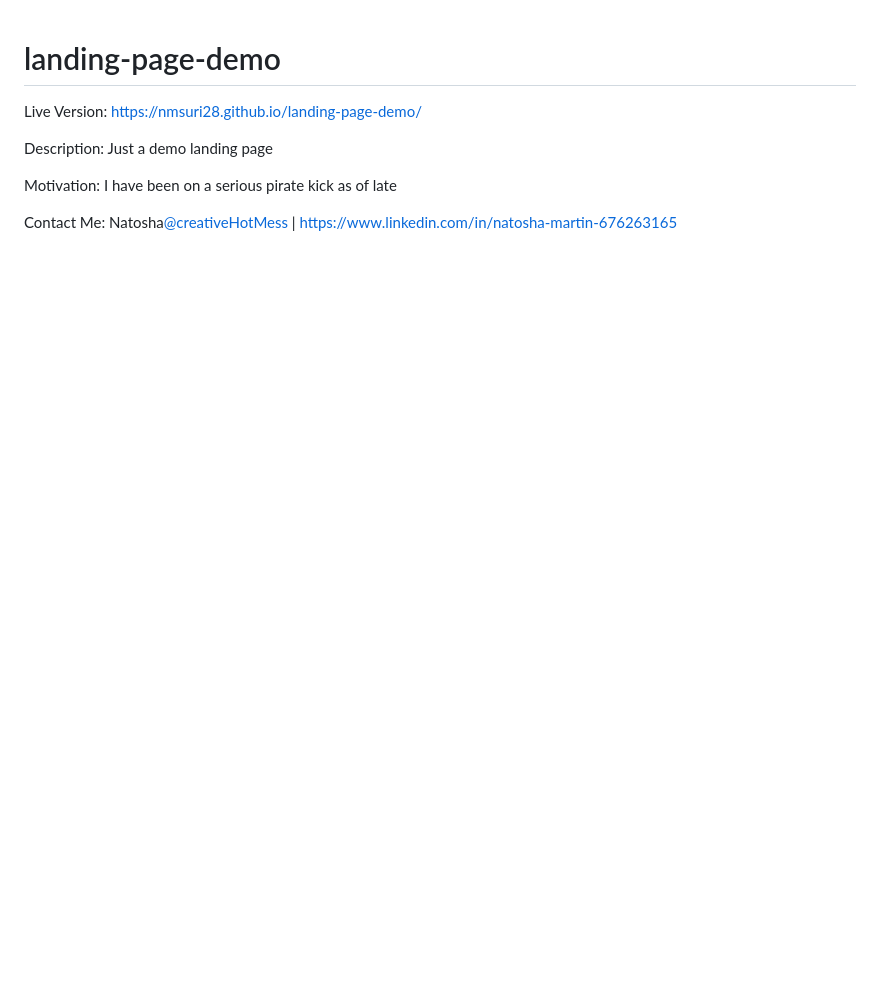
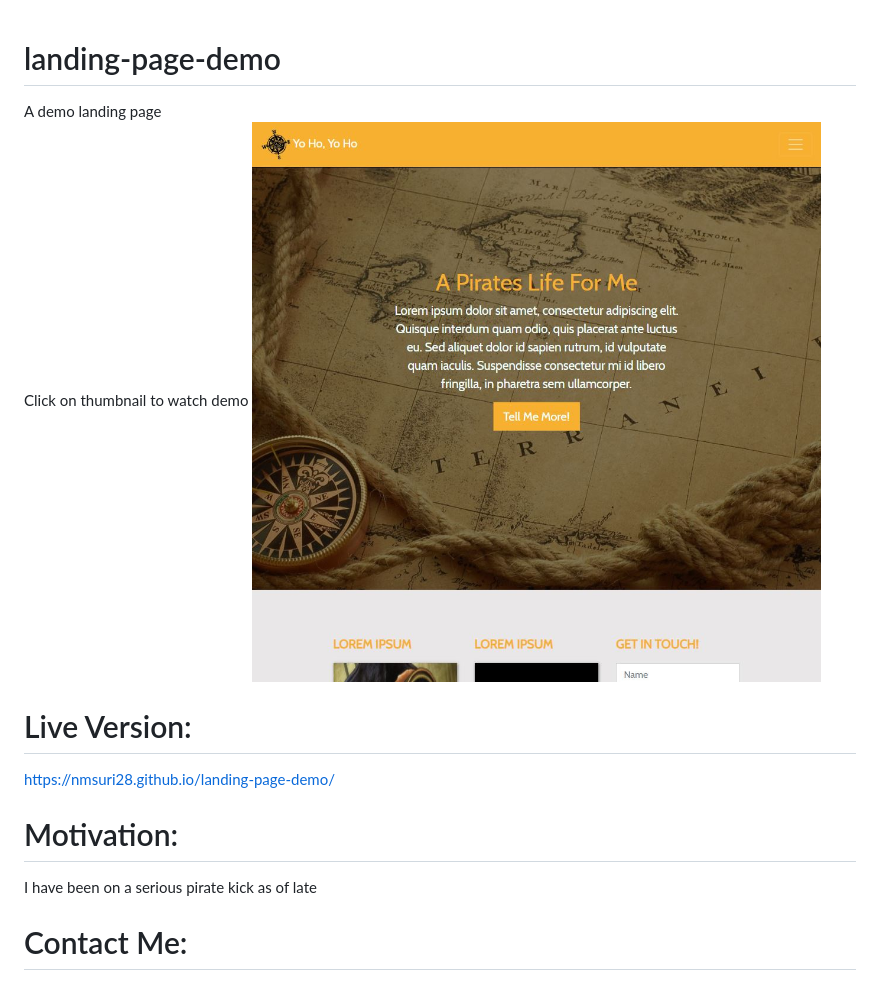
Before and after one commit to nmsuri28/landing-page-demo, a Markdown page: README.md, the part around the change. Rendered like a GitHub page; pictures changed too: documentation/screenshot.JPG (added); blank space fills up the shorter version.

Commit message:
cleaned up code and updated readme

```diff
--- a/README.md
+++ b/README.md
@@ -1,13 +1,16 @@
 # landing-page-demo
 
-Live Version:
+A demo landing page<br/>
+Click on thumbnail to watch demo
+[![Watch the video](documentation/screenshot.JPG)](https://youtu.be/-onAdY86yA0)
+
+
+# Live Version:
 https://nmsuri28.github.io/landing-page-demo/
 
-Description:
-Just a demo landing page
 
-Motivation:
+# Motivation:
 I have been on a serious pirate kick as of late
 
-Contact Me:
+# Contact Me:
 Natosha[@creativeHotMess](https://twitter.com/creativeHotMess) | https://www.linkedin.com/in/natosha-martin-676263165
```
Also changed, not shown: 3 other files.
